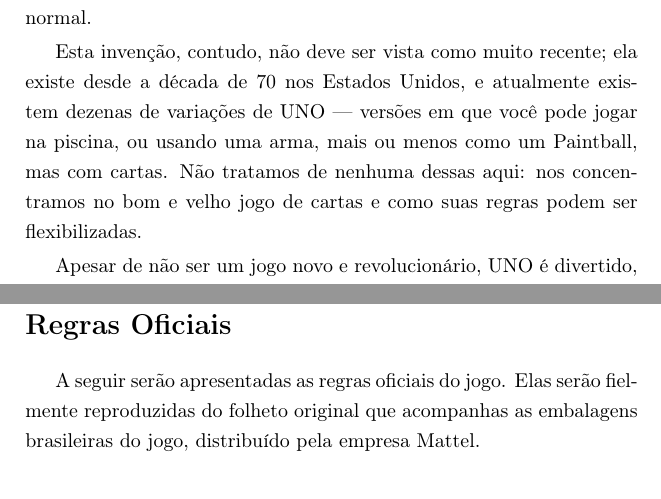
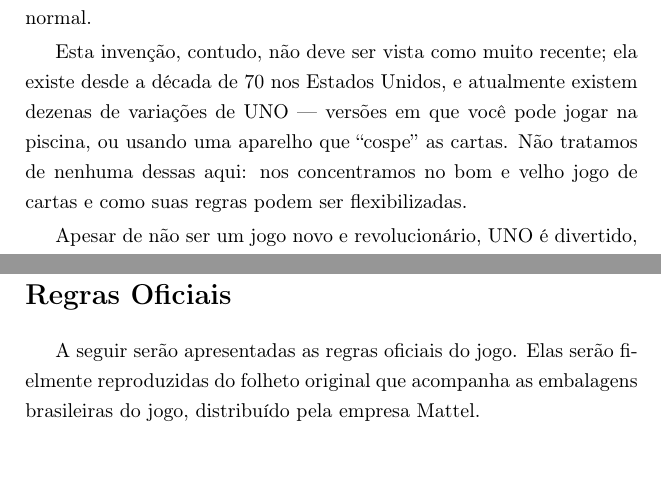
Before and after one commit to rberaldo/guia_customizacao_uno, a LaTeX book (guia.tex, which reads intro.tex, oficiais.tex): two parts of pages 5 and 7 of 126, joined at a grey line, cut so that both start at the same text. Compiled offline with pdfLaTeX.

Commit message:
Pequenas correções corrigindo os bugs #31 e #32
http://petercast.net/projetos/issues/show/31

http://petercast.net/projetos/issues/show/32

```diff
--- a/intro.tex
+++ b/intro.tex
@@ -5,7 +5,7 @@ Este guia é destinado a todas aquelas pessoas que já se encontraram em situaç
 
 À bem da verdade, o UNO foi uma encarnação nova para um jogo antigo: a ideia é muito óbvia e simples para acharmos que ele é um jogo original. Entretanto, ao invés de usarmos as cartas de figura do baralho normal (Rei, Rainha, Valete) para representar as ações como "pular o próximo jogador", "comprar duas cartas", etc, o baralho de UNO foi criado especificamente para este tipo de jogo. Esse é um apelo visual que torna o jogo ainda mais coerente e atraente, e não apenas algo inventado, usando-se de gambiarras com o velho e cinzento baralho normal.
 
-Esta invenção, contudo, não deve ser vista como muito recente; ela existe desde a década de 70 nos Estados Unidos, e atualmente existem dezenas de variações de UNO --- versões em que você pode jogar na piscina, ou usando uma arma, mais ou menos como um Paintball, mas com cartas. Não tratamos de nenhuma dessas aqui: nos concentramos no bom e velho jogo de cartas e como suas regras podem ser flexibilizadas.
+Esta invenção, contudo, não deve ser vista como muito recente; ela existe desde a década de 70 nos Estados Unidos, e atualmente existem dezenas de variações de UNO --- versões em que você pode jogar na piscina, ou usando uma aparelho que ``cospe'' as cartas. Não tratamos de nenhuma dessas aqui: nos concentramos no bom e velho jogo de cartas e como suas regras podem ser flexibilizadas.
 
 Apesar de não ser um jogo novo e revolucionário, UNO é divertido, viciante, \textit{encantador}. Sua simplicidade é um duplo fardo: mesmo ao comprarmos um baralho novo em folha, passamos os olhos pela folha de regras que o acompanha, damos uma olhada em como são as regras em francês, e então jogamos a folha no lixo ou em alguma gaveta escura. Isso faz com que muitas regras sejam distorcidas, e uma miríade de novas regras entrem em campo, fazendo com que quase nunca se jogue o mesmo UNO em grupos de jogadores diferentes.
 
--- a/oficiais.tex
+++ b/oficiais.tex
@@ -1,6 +1,6 @@
 \section{Regras Oficiais}
 
-A seguir serão apresentadas as regras oficiais do jogo. Elas serão fielmente reproduzidas do folheto original que acompanhas as embalagens brasileiras do jogo, distribuído pela empresa Mattel.
+A seguir serão apresentadas as regras oficiais do jogo. Elas serão fielmente reproduzidas do folheto original que acompanha as embalagens brasileiras do jogo, distribuído pela empresa Mattel.
 
 \subsection{Regras em Verbatim}
 
```
Also changed, not shown: 3 other files.
